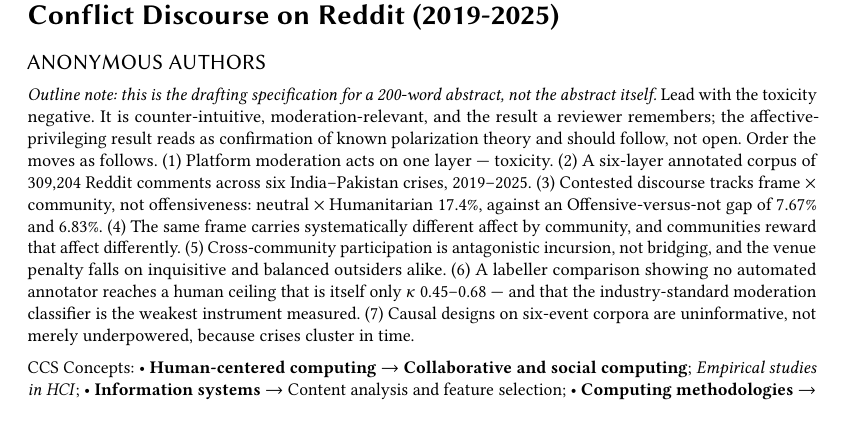
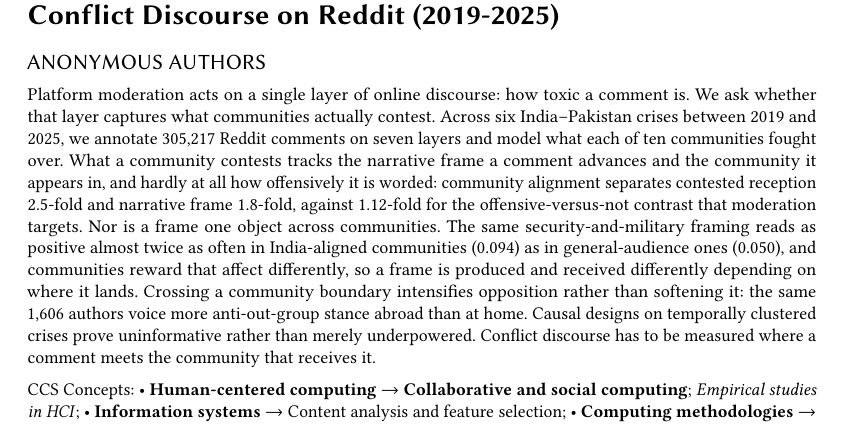
Before and after one commit to Shinhunjun/Longitudinal-Multi-Dimensional-Analysis-of-India-Pakistan-Conflict-Discourse-on-Reddit-2019-2025-, a LaTeX paper (main.tex, which reads preamble/04_abstract.tex): part of page 1 of 43, cut so that both start at the same text. Compiled offline with pdfLaTeX.

Commit message:
Prose-ify the abstract from its drafting spec
Write out the 200-word abstract, which had stayed a move-list spec since the
initial import. Leads with the toxicity negative, carries the composition
claim (community governs what is contested, frame governs how it is voiced),
keeps the causal null to one clause, and drops the labeller-comparison move.
Corpus size unified to 305,217 to match the introduction (spec said 309,204).
Old spec preserved commented out.

Co-Authored-By: Claude <noreply@anthropic.com>

```diff
--- a/preamble/04_abstract.tex
+++ b/preamble/04_abstract.tex
@@ -2,24 +2,51 @@
 %% ABSTRACT -- 200 words. This is the drafting specification, not the abstract.
 %% ---------------------------------------------------------------------------
 \begin{abstract}
-  \textit{Outline note: this is the drafting specification for a 200-word
-  abstract, not the abstract itself.} Lead with the toxicity negative. It is
-  counter-intuitive, moderation-relevant, and the result a reviewer remembers;
-  the affective-privileging result reads as confirmation of known polarization
-  theory and should follow, not open. Order the moves as follows.
-  (1)~Platform moderation acts on one layer --- toxicity.
-  (2)~A six-layer annotated corpus of 309,204 Reddit comments across six
-  India--Pakistan crises, 2019--2025.
-  (3)~Contested discourse tracks frame $\times$ community, not offensiveness:
-  neutral $\times$ Humanitarian 17.4\%, against an Offensive-versus-not gap of
-  7.67\% and 6.83\%.
-  (4)~The same frame carries systematically different affect by community, and
-  communities reward that affect differently.
-  (5)~Cross-community participation is antagonistic incursion, not bridging,
-  and the venue penalty falls on inquisitive and balanced outsiders alike.
-  (6)~A labeller comparison showing no automated annotator reaches a human
-  ceiling that is itself only $\kappa$ 0.45--0.68 --- and that the
-  industry-standard moderation classifier is the weakest instrument measured.
-  (7)~Causal designs on six-event corpora are uninformative, not merely
-  underpowered, because crises cluster in time.
+  Platform moderation acts on a single layer of online discourse: how toxic a
+  comment is. We ask whether that layer captures what communities actually
+  contest. Across six India--Pakistan crises between 2019 and 2025, we annotate
+  305,217 Reddit comments on seven layers and model what each of ten communities
+  fought over. What a community contests tracks the narrative frame a comment
+  advances and the community it appears in, and hardly at all how offensively it
+  is worded: community alignment separates contested reception 2.5-fold and
+  narrative frame 1.8-fold, against 1.12-fold for the offensive-versus-not
+  contrast that moderation targets. Nor is a frame one object across communities.
+  The same security-and-military framing reads as positive almost twice as often
+  in India-aligned communities (0.094) as in general-audience ones (0.050), and
+  communities reward that affect differently, so a frame is produced and received
+  differently depending on where it lands. Crossing a community boundary
+  intensifies opposition rather than softening it: the same 1,606 authors voice
+  more anti-out-group stance abroad than at home. Causal designs on temporally
+  clustered crises prove uninformative rather than merely underpowered. Conflict
+  discourse has to be measured where a comment meets the community that receives
+  it.
 \end{abstract}
+
+% \jun{[Jun] Prose-ified the abstract from the drafting spec below (which had
+% never been written out; the file was untouched since the initial import).
+% Direction per our discussion: lead with the toxicity negative, carry the
+% composition claim (community = what is contested, frame = how it is voiced),
+% keep the causal null to one clause, and drop the labeller-comparison move
+% (contested contribution, per Mohit). Corpus size unified to 305,217 to match
+% \S\ref{sec:intro}; the spec said 309,204. Numbers checked against
+% \S\ref{sec:results}. Reword freely.}
+% OLD DRAFTING SPEC (superseded by prose above):
+% Lead with the toxicity negative. It is counter-intuitive, moderation-relevant,
+% and the result a reviewer remembers; the affective-privileging result reads as
+% confirmation of known polarization theory and should follow, not open. Order
+% the moves as follows.
+% (1) Platform moderation acts on one layer --- toxicity.
+% (2) A six-layer annotated corpus of 309,204 Reddit comments across six
+%     India--Pakistan crises, 2019--2025.
+% (3) Contested discourse tracks frame x community, not offensiveness:
+%     neutral x Humanitarian 17.4\%, against an Offensive-versus-not gap of
+%     7.67\% and 6.83\%.
+% (4) The same frame carries systematically different affect by community, and
+%     communities reward that affect differently.
+% (5) Cross-community participation is antagonistic incursion, not bridging,
+%     and the venue penalty falls on inquisitive and balanced outsiders alike.
+% (6) A labeller comparison showing no automated annotator reaches a human
+%     ceiling that is itself only kappa 0.45--0.68 --- and that the
+%     industry-standard moderation classifier is the weakest instrument measured.
+% (7) Causal designs on six-event corpora are uninformative, not merely
+%     underpowered, because crises cluster in time.
```
